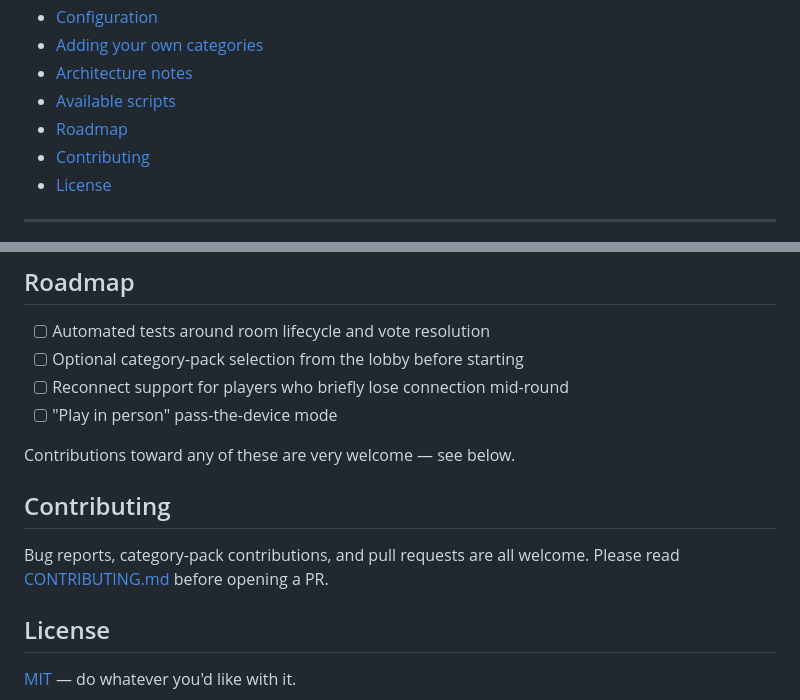
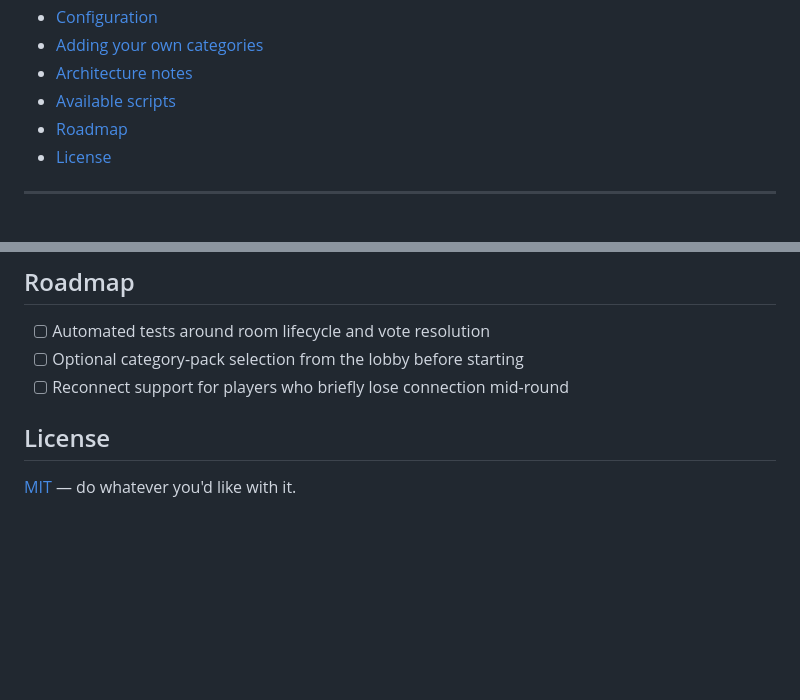
Before and after one commit to dev-rjav/Imposter, a Markdown page: README.md, 2 parts joined by grey strips. GitHub-like rendering; blank space fills up the shorter version.

Commit message:
Release of initial game

```diff
--- a/README.md
+++ b/README.md
@@ -21,7 +21,6 @@ no database — just clone it, `npm install`, and play on your local network.
 - [Architecture notes](#architecture-notes)
 - [Available scripts](#available-scripts)
 - [Roadmap](#roadmap)
-- [Contributing](#contributing)
 - [License](#license)
 
 ---
@@ -174,14 +173,6 @@ the next server start.
 - [ ] Automated tests around room lifecycle and vote resolution
 - [ ] Optional category-pack selection from the lobby before starting
 - [ ] Reconnect support for players who briefly lose connection mid-round
-- [ ] "Play in person" pass-the-device mode
-
-Contributions toward any of these are very welcome — see below.
-
-## Contributing
-
-Bug reports, category-pack contributions, and pull requests are all welcome.
-Please read [CONTRIBUTING.md](./CONTRIBUTING.md) before opening a PR.
 
 ## License
 
```
